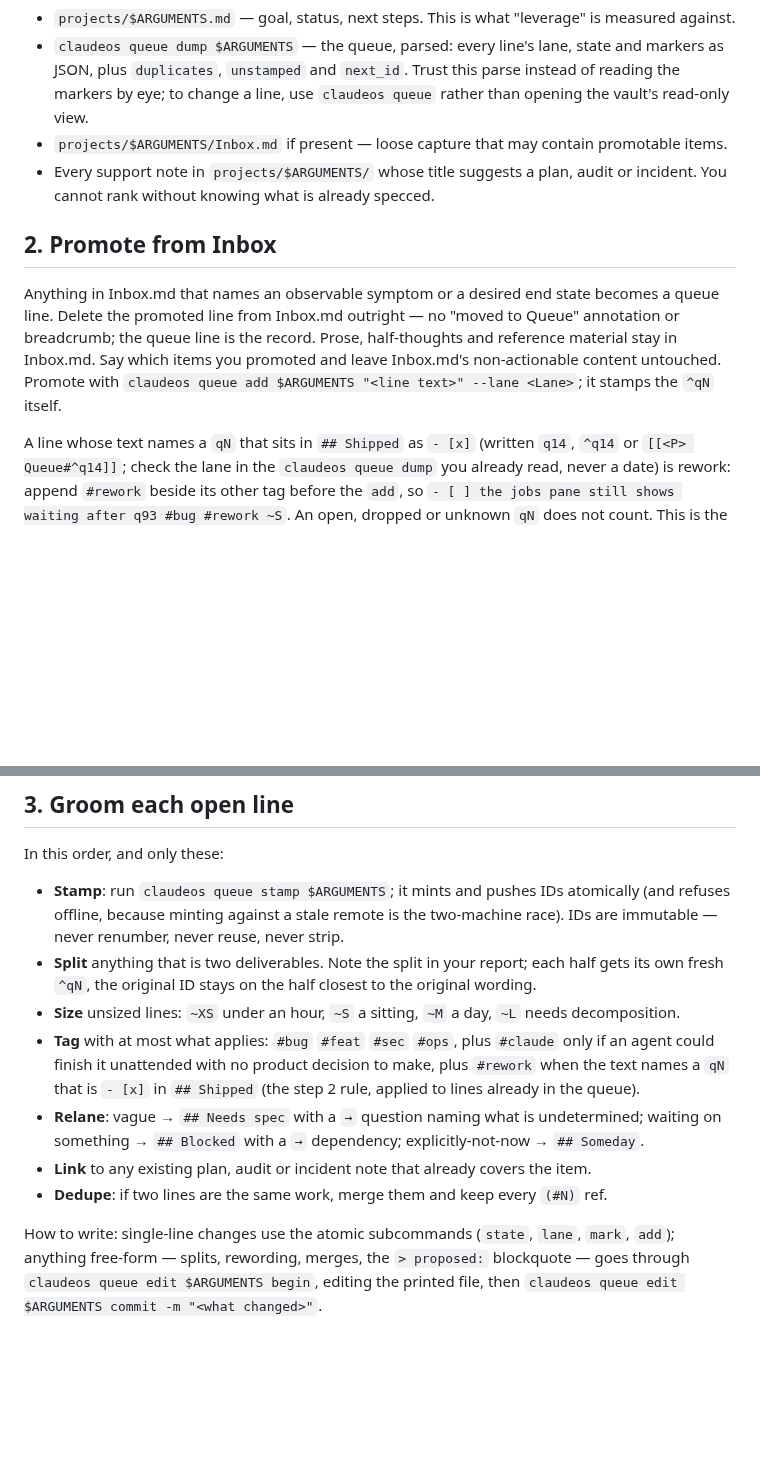
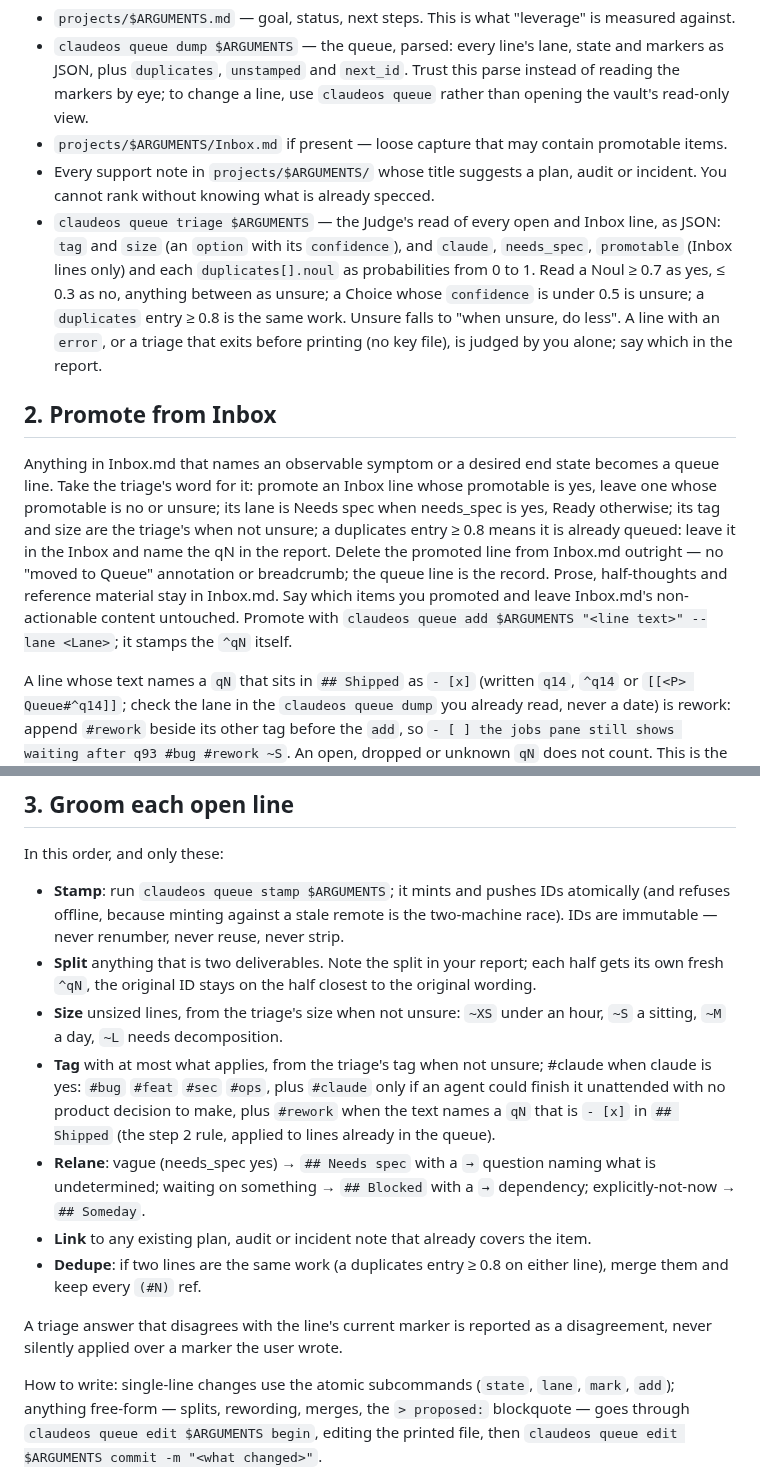
Before and after one commit to pablobfonseca/dotfiles, a Markdown page: claude/commands/queue.md, 2 parts joined by grey strips. GitHub-like rendering; blank space fills up the shorter version.

Commit message:
claude: /queue reads claudeos queue triage before grooming (ClaudeOS q292)

```diff
--- a/claude/commands/queue.md
+++ b/claude/commands/queue.md
@@ -29,10 +29,11 @@ Grooming a stale queue ranks fiction, so first run `claudeos sync $ARGUMENTS` an
 - `claudeos queue dump $ARGUMENTS` — the queue, parsed: every line's lane, state and markers as JSON, plus `duplicates`, `unstamped` and `next_id`. Trust this parse instead of reading the markers by eye; to change a line, use `claudeos queue` rather than opening the vault's read-only view.
 - `projects/$ARGUMENTS/Inbox.md` if present — loose capture that may contain promotable items.
 - Every support note in `projects/$ARGUMENTS/` whose title suggests a plan, audit or incident. You cannot rank without knowing what is already specced.
+- `claudeos queue triage $ARGUMENTS` — the Judge's read of every open and Inbox line, as JSON: `tag` and `size` (an `option` with its `confidence`), and `claude`, `needs_spec`, `promotable` (Inbox lines only) and each `duplicates[].noul` as probabilities from 0 to 1. Read a Noul ≥ 0.7 as yes, ≤ 0.3 as no, anything between as unsure; a Choice whose `confidence` is under 0.5 is unsure; a `duplicates` entry ≥ 0.8 is the same work. Unsure falls to "when unsure, do less". A line with an `error`, or a triage that exits before printing (no key file), is judged by you alone; say which in the report.
 
 ## 2. Promote from Inbox
 
-Anything in Inbox.md that names an observable symptom or a desired end state becomes a queue line. Delete the promoted line from Inbox.md outright — no "moved to Queue" annotation or breadcrumb; the queue line is the record. Prose, half-thoughts and reference material stay in Inbox.md. Say which items you promoted and leave Inbox.md's non-actionable content untouched. Promote with `claudeos queue add $ARGUMENTS "<line text>" --lane <Lane>`; it stamps the `^qN` itself.
+Anything in Inbox.md that names an observable symptom or a desired end state becomes a queue line. Take the triage's word for it: promote an Inbox line whose promotable is yes, leave one whose promotable is no or unsure; its lane is Needs spec when needs_spec is yes, Ready otherwise; its tag and size are the triage's when not unsure; a duplicates entry ≥ 0.8 means it is already queued: leave it in the Inbox and name the qN in the report. Delete the promoted line from Inbox.md outright — no "moved to Queue" annotation or breadcrumb; the queue line is the record. Prose, half-thoughts and reference material stay in Inbox.md. Say which items you promoted and leave Inbox.md's non-actionable content untouched. Promote with `claudeos queue add $ARGUMENTS "<line text>" --lane <Lane>`; it stamps the `^qN` itself.
 
 A line whose text names a `qN` that sits in `## Shipped` as `- [x]` (written `q14`, `^q14` or `[[<P> Queue#^q14]]`; check the lane in the `claudeos queue dump` you already read, never a date) is rework: append `#rework` beside its other tag before the `add`, so `- [ ] the jobs pane still shows waiting after q93 #bug #rework ~S`. An open, dropped or unknown `qN` does not count. This is the whole 72-hour-follow-up rule; `claudeos stats` counts the tag per week by the line's added date, so nothing detects it later.
 
@@ -42,11 +43,13 @@ In this order, and only these:
 
 - **Stamp**: run `claudeos queue stamp $ARGUMENTS`; it mints and pushes IDs atomically (and refuses offline, because minting against a stale remote is the two-machine race). IDs are immutable — never renumber, never reuse, never strip.
 - **Split** anything that is two deliverables. Note the split in your report; each half gets its own fresh `^qN`, the original ID stays on the half closest to the original wording.
-- **Size** unsized lines: `~XS` under an hour, `~S` a sitting, `~M` a day, `~L` needs decomposition.
-- **Tag** with at most what applies: `#bug` `#feat` `#sec` `#ops`, plus `#claude` only if an agent could finish it unattended with no product decision to make, plus `#rework` when the text names a `qN` that is `- [x]` in `## Shipped` (the step 2 rule, applied to lines already in the queue).
-- **Relane**: vague → `## Needs spec` with a `→` question naming what is undetermined; waiting on something → `## Blocked` with a `→` dependency; explicitly-not-now → `## Someday`.
+- **Size** unsized lines, from the triage's size when not unsure: `~XS` under an hour, `~S` a sitting, `~M` a day, `~L` needs decomposition.
+- **Tag** with at most what applies, from the triage's tag when not unsure; #claude when claude is yes: `#bug` `#feat` `#sec` `#ops`, plus `#claude` only if an agent could finish it unattended with no product decision to make, plus `#rework` when the text names a `qN` that is `- [x]` in `## Shipped` (the step 2 rule, applied to lines already in the queue).
+- **Relane**: vague (needs_spec yes) → `## Needs spec` with a `→` question naming what is undetermined; waiting on something → `## Blocked` with a `→` dependency; explicitly-not-now → `## Someday`.
 - **Link** to any existing plan, audit or incident note that already covers the item.
-- **Dedupe**: if two lines are the same work, merge them and keep every `(#N)` ref.
+- **Dedupe**: if two lines are the same work (a duplicates entry ≥ 0.8 on either line), merge them and keep every `(#N)` ref.
+
+A triage answer that disagrees with the line's current marker is reported as a disagreement, never silently applied over a marker the user wrote.
 
 How to write: single-line changes use the atomic subcommands (`state`, `lane`, `mark`, `add`); anything free-form — splits, rewording, merges, the `> proposed:` blockquote — goes through `claudeos queue edit $ARGUMENTS begin`, editing the printed file, then `claudeos queue edit $ARGUMENTS commit -m "<what changed>"`.
 
```
